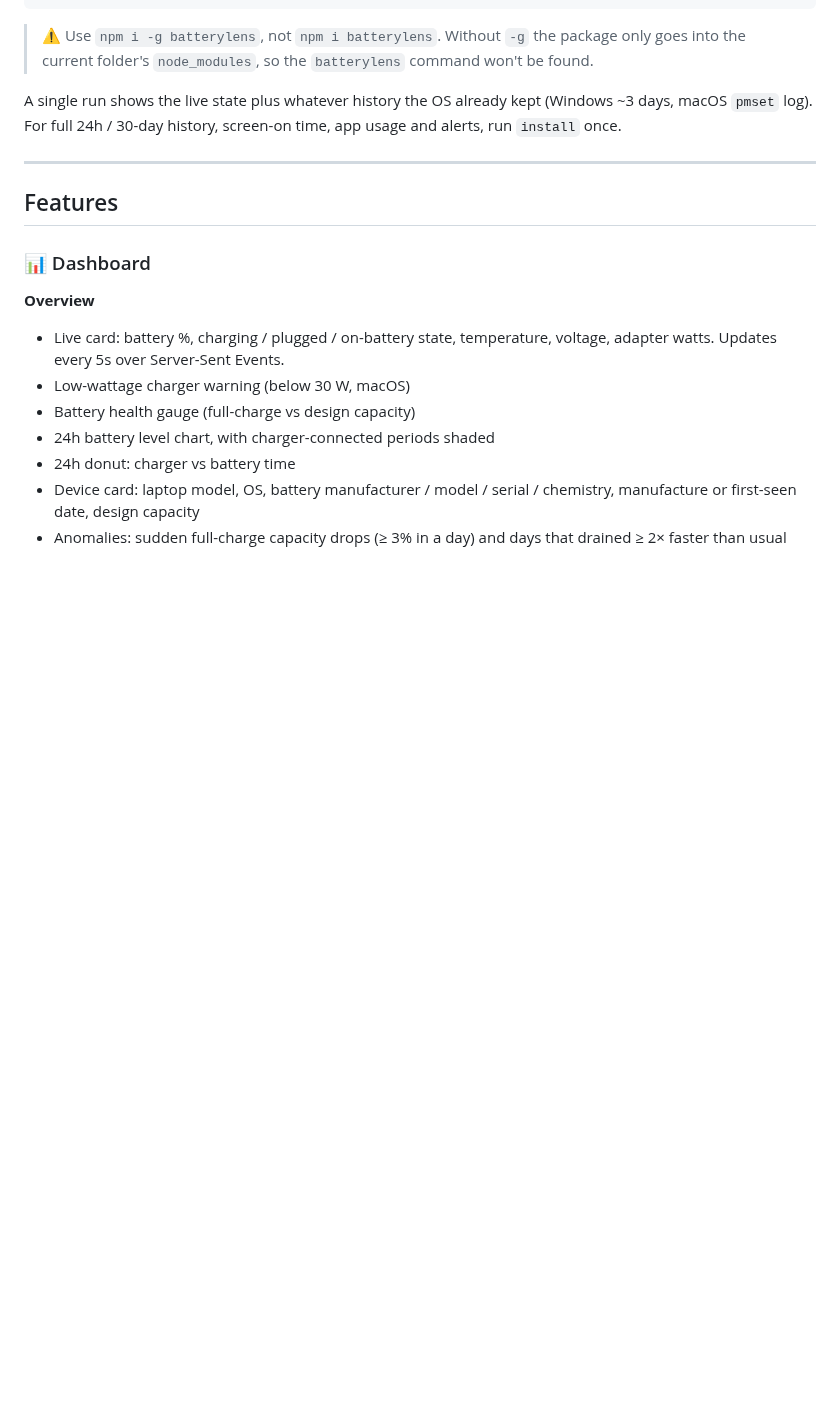
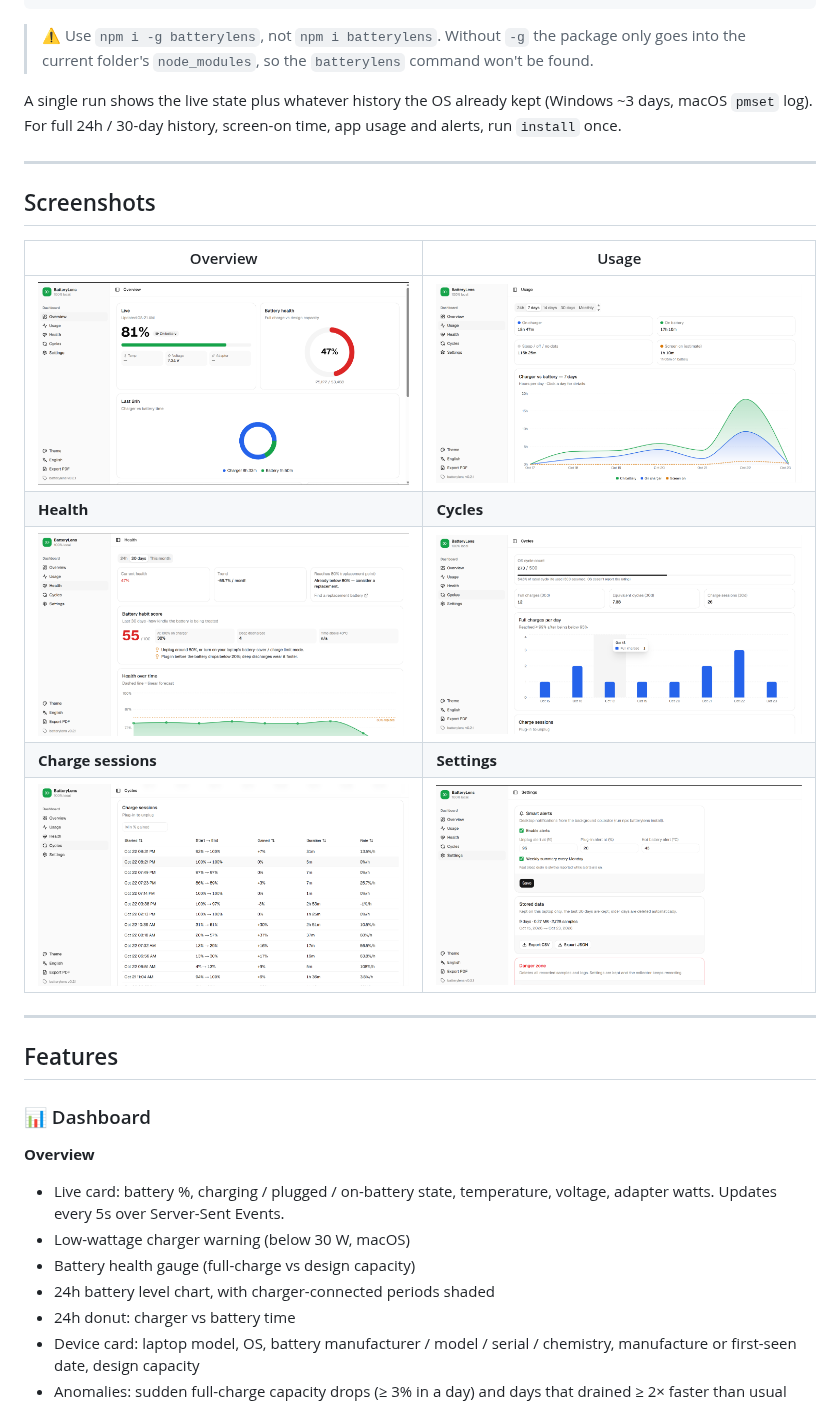
Before and after one commit to Ashukr321/BatteryLens, a Markdown page: README.md, the part around the change. Drawn GitHub-style; pictures changed too: resources/images/1.png (added), resources/images/2.png (added), resources/images/3.png (added); blank space fills up the shorter version.

```diff
--- a/README.md
+++ b/README.md
@@ -40,6 +40,18 @@ npx batterylens install
 > ⚠️ Use `npm i -g batterylens`, not `npm i batterylens`. Without `-g` the package only goes into the current folder's `node_modules`, so the `batterylens` command won't be found.
 
 A single run shows the live state plus whatever history the OS already kept (Windows ~3 days, macOS `pmset` log). For full 24h / 30-day history, screen-on time, app usage and alerts, run `install` once.
+
+---
+
+## Screenshots
+
+| Overview | Usage |
+|---|---|
+| ![Overview: live battery %, health gauge, 24h charger vs battery donut](resources/images/1.png) | ![Usage: charger vs battery hours per day with screen-on line](resources/images/2.png) |
+| **Health** | **Cycles** |
+| ![Health: current health, trend, habit score and health-over-time forecast](resources/images/3.png) | ![Cycles: OS cycle count, full charges per day](resources/images/4.png) |
+| **Charge sessions** | **Settings** |
+| ![Charge sessions: sortable table of plug-in to unplug sessions](resources/images/5.png) | ![Settings: smart alerts, stored data, CSV/JSON export](resources/images/6.png) |
 
 ---
 
```
Also changed, not shown: packages/cli/CHANGELOG.md (+5 -0 lines), packages/cli/README.md (+10 -0 lines), 2 other files.
